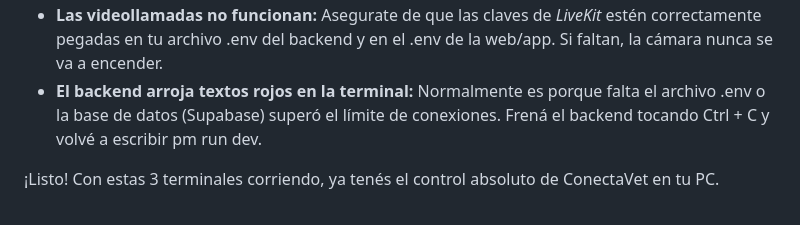
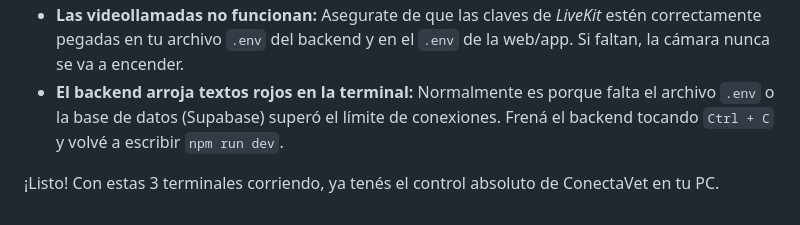
Before and after one commit to grupo-pinnacle/conectavet, a Markdown page: GUIA_EJECUCION_CONECTAVET.md, the part around one of its changes. Drawn GitHub-style.

```diff
--- a/GUIA_EJECUCION_CONECTAVET.md
+++ b/GUIA_EJECUCION_CONECTAVET.md
@@ -100,7 +100,6 @@ La PC se comunicará por el cable con el celular, abrirá Expo Go automáticamen
 * **Las videollamadas no funcionan:**
-  Asegurate de que las claves de *LiveKit* estén correctamente pegadas en tu archivo .env del backend y en el .env de la web/app. Si faltan, la cámara nunca se va a encender.
+  Asegurate de que las claves de *LiveKit* estén correctamente pegadas en tu archivo `.env` del backend y en el `.env` de la web/app. Si faltan, la cámara nunca se va a encender.
 * **El backend arroja textos rojos en la terminal:**
-  Normalmente es porque falta el archivo .env o la base de datos (Supabase) superó el límite de conexiones. Frená el backend tocando Ctrl + C y volvé a escribir
-pm run dev.
+  Normalmente es porque falta el archivo `.env` o la base de datos (Supabase) superó el límite de conexiones. Frená el backend tocando `Ctrl + C` y volvé a escribir `npm run dev`.
 
 ¡Listo! Con estas 3 terminales corriendo, ya tenés el control absoluto de ConectaVet en tu PC.
```
Also changed, not shown: other parts of GUIA_EJECUCION_CONECTAVET.md (+30 -30 lines).
